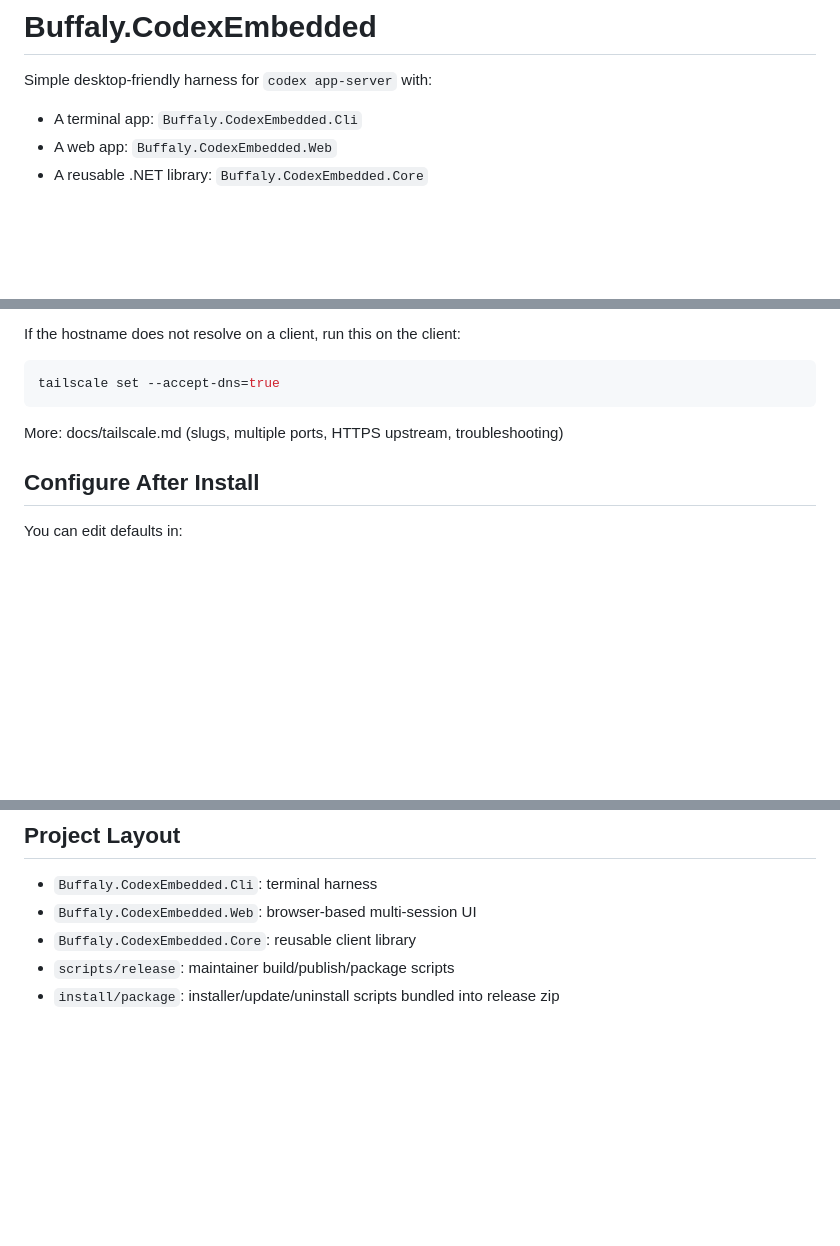
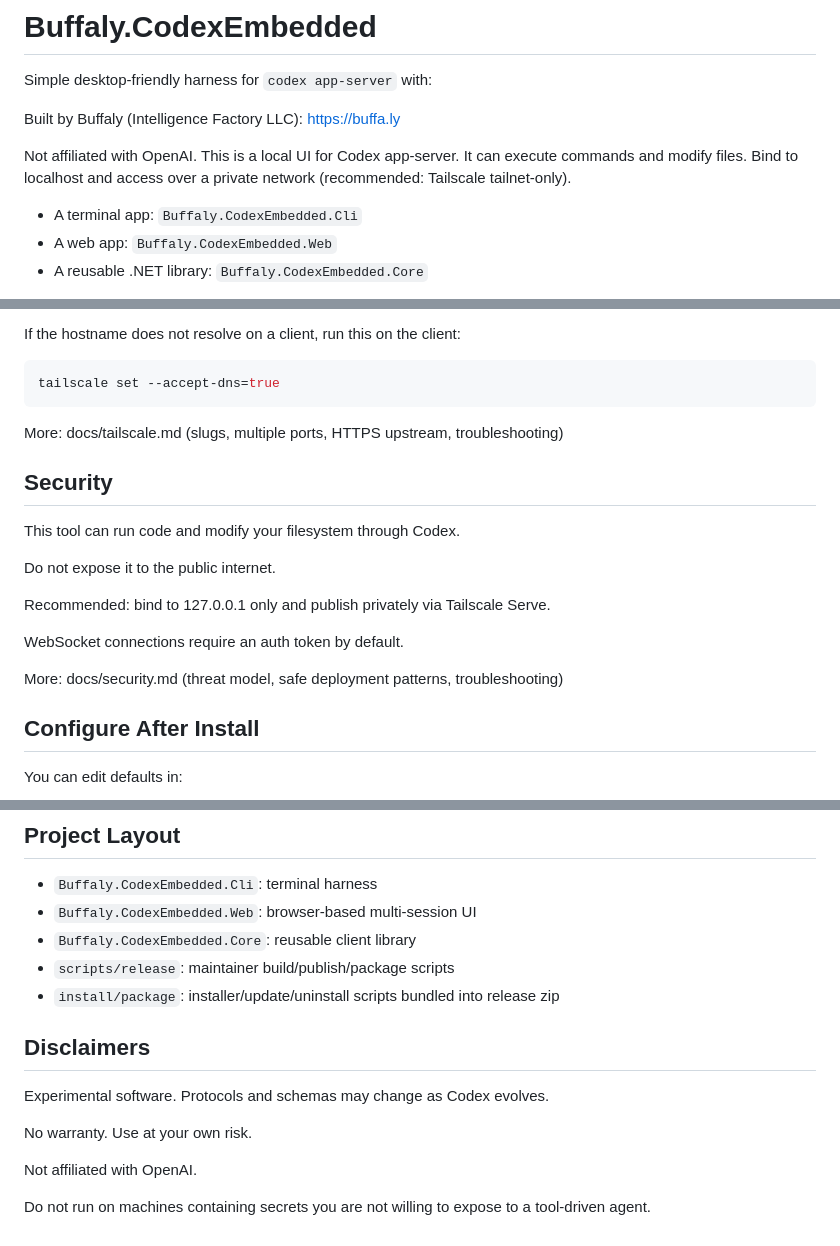
Before and after one commit to Intelligence-Factory-LLC/Buffaly.CodexEmbedded, a Markdown page: README.md, 3 parts joined by grey strips. Rendered like a GitHub page; blank space fills up the shorter version.

Commit message:
Add security disclaimers and Buffaly attribution

```diff
--- a/README.md
+++ b/README.md
@@ -1,6 +1,10 @@
 # Buffaly.CodexEmbedded
 
 Simple desktop-friendly harness for `codex app-server` with:
+
+Built by Buffaly (Intelligence Factory LLC): https://buffa.ly
+
+Not affiliated with OpenAI. This is a local UI for Codex app-server. It can execute commands and modify files. Bind to localhost and access over a private network (recommended: Tailscale tailnet-only).
 
 - A terminal app: `Buffaly.CodexEmbedded.Cli`
 - A web app: `Buffaly.CodexEmbedded.Web`
@@ -80,6 +84,18 @@ tailscale set --accept-dns=true
 
 More: docs/tailscale.md (slugs, multiple ports, HTTPS upstream, troubleshooting)
 
+## Security
+
+This tool can run code and modify your filesystem through Codex.
+
+Do not expose it to the public internet.
+
+Recommended: bind to 127.0.0.1 only and publish privately via Tailscale Serve.
+
+WebSocket connections require an auth token by default.
+
+More: docs/security.md (threat model, safe deployment patterns, troubleshooting)
+
 ## Configure After Install
 
 You can edit defaults in:
@@ -153,3 +169,13 @@ Workflow: `.github/workflows/release.yml`
 - `Buffaly.CodexEmbedded.Core`: reusable client library
 - `scripts/release`: maintainer build/publish/package scripts
 - `install/package`: installer/update/uninstall scripts bundled into release zip
+
+## Disclaimers
+
+Experimental software. Protocols and schemas may change as Codex evolves.
+
+No warranty. Use at your own risk.
+
+Not affiliated with OpenAI.
+
+Do not run on machines containing secrets you are not willing to expose to a tool-driven agent.
```
Also changed, not shown: docs/security.md (added, +63 -0 lines).
